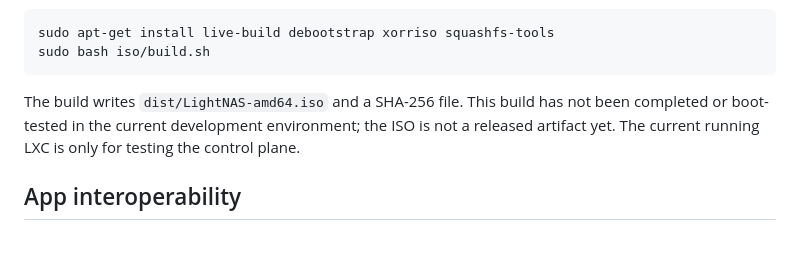
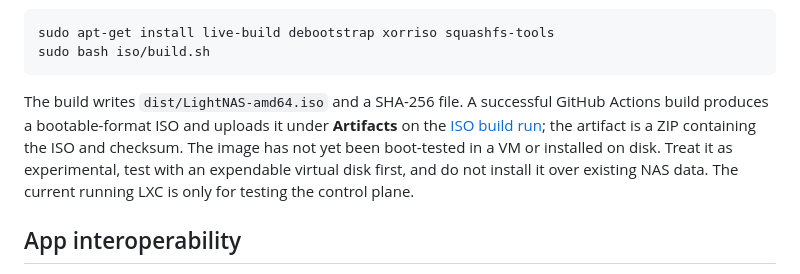
Before and after one commit to Ceyeberkepp/Ligthnas, a Markdown page: README.md, the part around the change. Rendered like a GitHub page; blank space fills up the shorter version.

Commit message:
Document experimental ISO artifact and test status

````diff
--- a/README.md
+++ b/README.md
@@ -26,7 +26,7 @@ sudo apt-get install live-build debootstrap xorriso squashfs-tools
 sudo bash iso/build.sh
 ```
 
-The build writes `dist/LightNAS-amd64.iso` and a SHA-256 file. This build has not been completed or boot-tested in the current development environment; the ISO is not a released artifact yet. The current running LXC is only for testing the control plane.
+The build writes `dist/LightNAS-amd64.iso` and a SHA-256 file. A successful GitHub Actions build produces a bootable-format ISO and uploads it under **Artifacts** on the [ISO build run](https://github.com/Ceyeberkepp/Ligthnas/actions/workflows/build-iso.yml); the artifact is a ZIP containing the ISO and checksum. The image has not yet been boot-tested in a VM or installed on disk. Treat it as experimental, test with an expendable virtual disk first, and do not install it over existing NAS data. The current running LXC is only for testing the control plane.
 
 ## App interoperability
 
````
